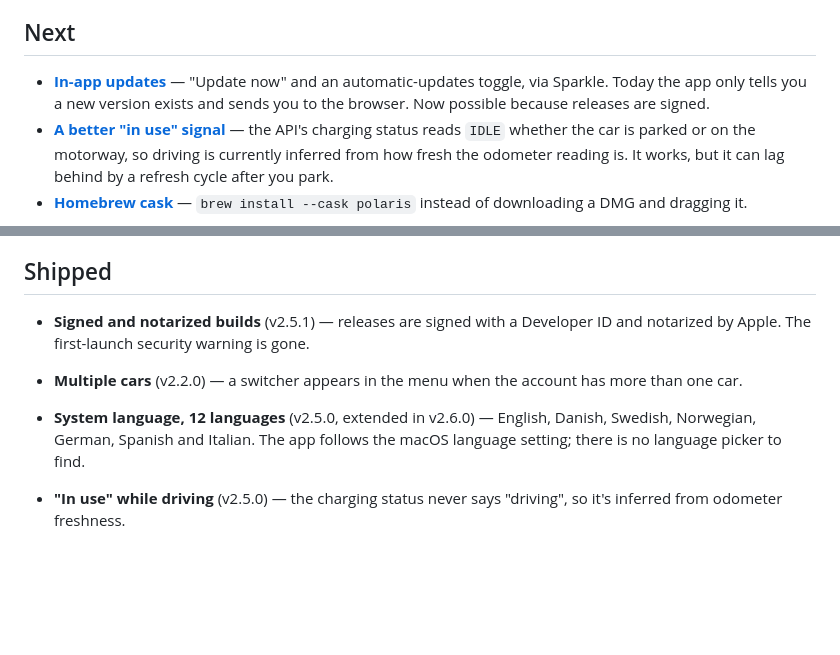
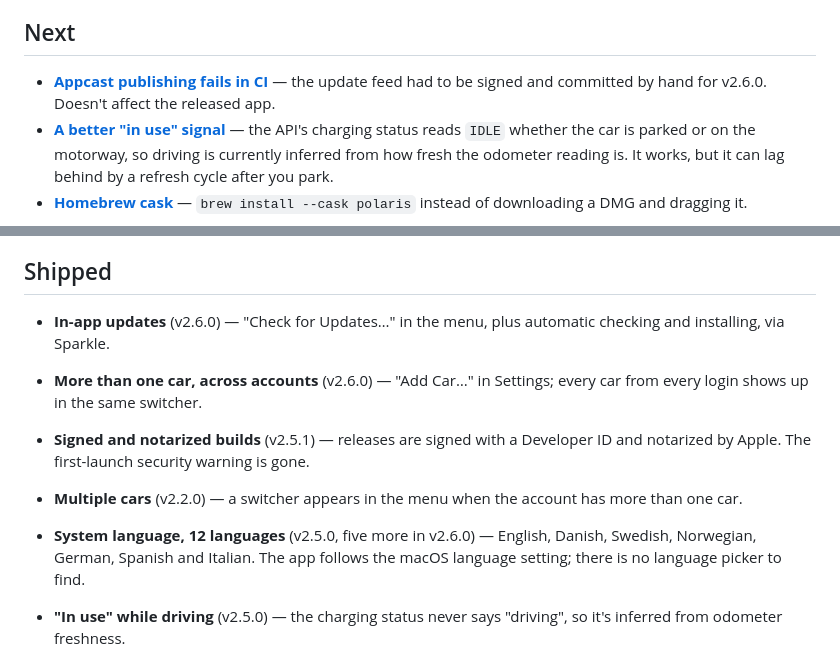
Before and after one commit to simonbusborg/polaris, a Markdown page: ROADMAP.md, 2 parts joined by grey strips. GitHub-like rendering; blank space fills up the shorter version.

Commit message:
Move what v2.6.0 shipped onto the roadmap

```diff
--- a/ROADMAP.md
+++ b/ROADMAP.md
@@ -32,9 +32,8 @@ comment describing where it now stands.
 
 ## Next
 
-- **[In-app updates](https://github.com/simonbusborg/polaris/issues/8)** — "Update now" and an automatic-updates toggle,
-  via Sparkle. Today the app only tells you a new version exists and sends you
-  to the browser. Now possible because releases are signed.
+- **[Appcast publishing fails in CI](https://github.com/simonbusborg/polaris/issues/9)** — the update feed had to be signed and
+  committed by hand for v2.6.0. Doesn't affect the released app.
 - **[A better "in use" signal](https://github.com/simonbusborg/polaris/issues/3)** — the API's charging status reads `IDLE`
   whether the car is parked or on the motorway, so driving is currently
   inferred from how fresh the odometer reading is. It works, but it can lag
@@ -55,13 +54,18 @@ can be promised before someone has tried it.
 
 ## Shipped
 
+- **In-app updates** (v2.6.0) — "Check for Updates…" in the menu, plus
+  automatic checking and installing, via Sparkle.
+- **More than one car, across accounts** (v2.6.0) — "Add Car…" in Settings;
+  every car from every login shows up in the same switcher.
+
 - **Signed and notarized builds** (v2.5.1) — releases are signed with a
   Developer ID and notarized by Apple. The first-launch security warning is
   gone.
 
 - **Multiple cars** (v2.2.0) — a switcher appears in the menu when the
   account has more than one car.
-- **System language, 12 languages** (v2.5.0, extended in v2.6.0) — English, Danish,
+- **System language, 12 languages** (v2.5.0, five more in v2.6.0) — English, Danish,
   Swedish, Norwegian, German, Spanish and Italian. The app follows the macOS
   language setting; there is no language picker to find.
 - **"In use" while driving** (v2.5.0) — the charging status never says
```
